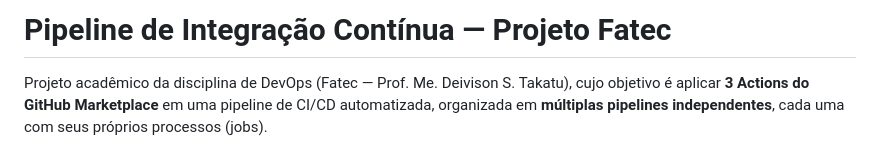
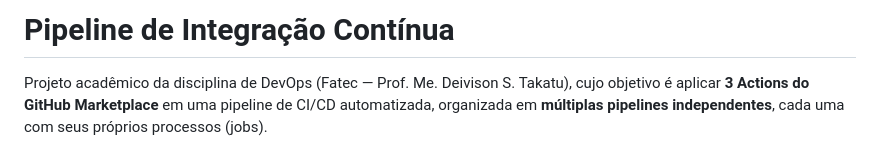
Before and after one commit to Sophia-Araujo/projeto-pipeline, a Markdown page: README.md, the part around the change. Rendered like a GitHub page.

Commit message:
Update README
Removed project title from README header.

```diff
--- a/README.md
+++ b/README.md
@@ -1,4 +1,4 @@
-# Pipeline de Integração Contínua — Projeto Fatec
+# Pipeline de Integração Contínua
 
 Projeto acadêmico da disciplina de DevOps (Fatec — Prof. Me. Deivison S. Takatu),
 cujo objetivo é aplicar **3 Actions do GitHub Marketplace** em uma pipeline de
```
